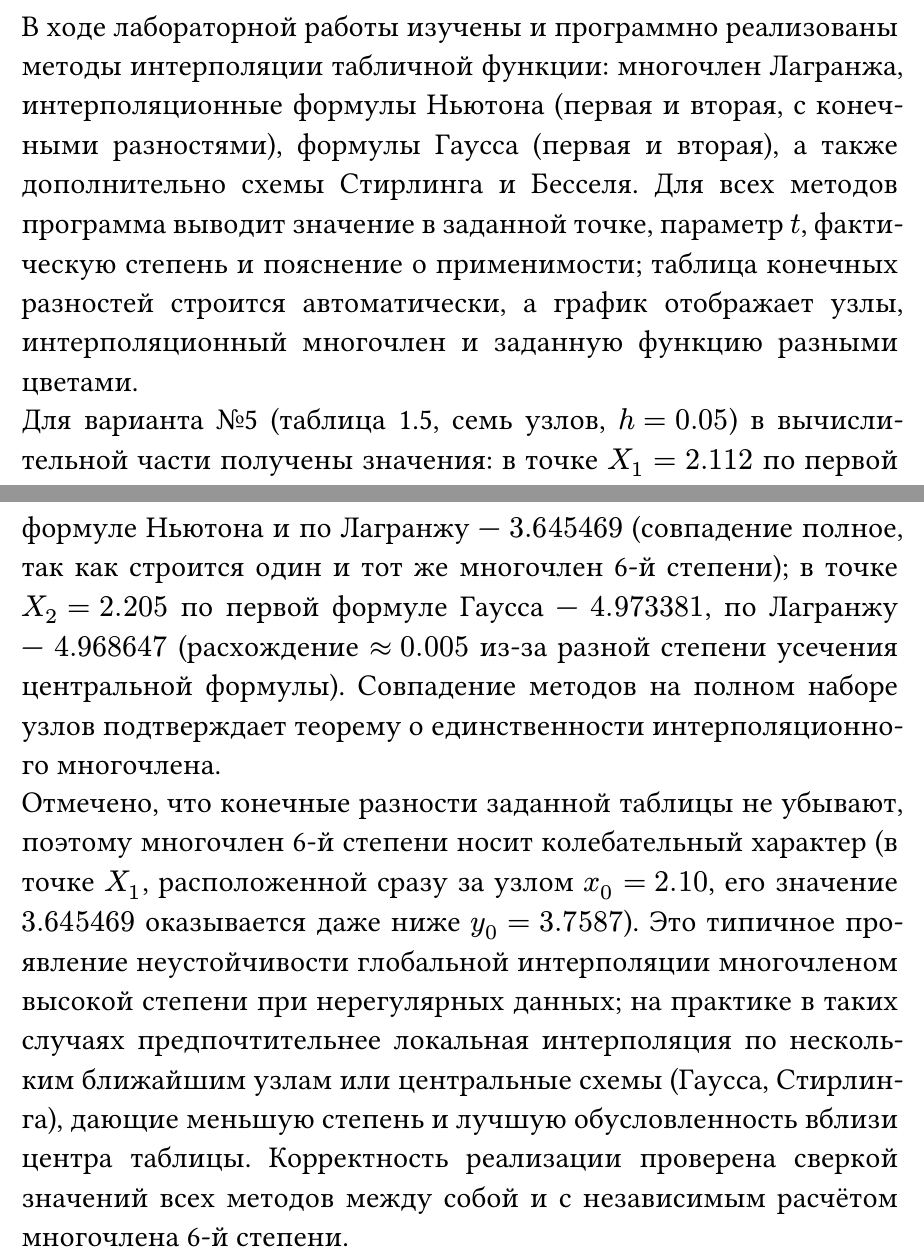
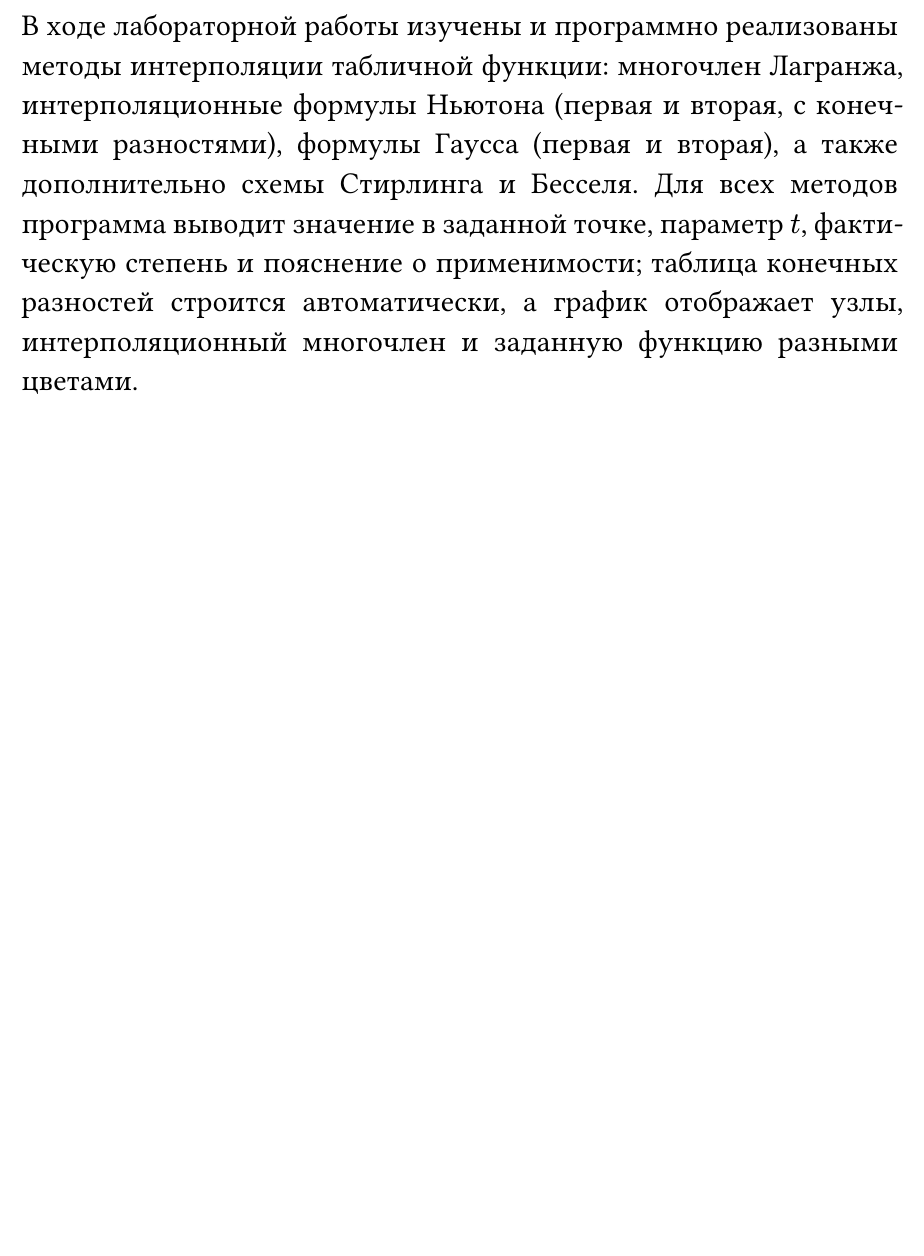
Before and after one commit to Oriptal/calc-math-lab2, a Typst document (reports/lab5.typ): two parts of pages 31 and 32 of 32 before the commit and part of page 28 of 28 after it, the two joined at a grey line, cut so that both start at the same text, the shorter picture padded with empty space. The pictures show the PDF file reports/lab5.pdf that the author committed with the source.

Commit message:
docs(lab5): оформление отчёта и реальный скриншот приложения
Переоформлены титульный лист, нумерация страниц и оглавление; вместо
заглушки вставлен реальный скриншот вкладки «Интерполяция». Отчёт пересобран.

```diff
--- a/reports/lab5.typ
+++ b/reports/lab5.typ
@@ -414,21 +413,3 @@ $X_2$ Лагранж (полная 6-я степень) даёт $4.968647$, а
 в заданной точке, параметр $t$, фактическую степень и пояснение о применимости;
 таблица конечных разностей строится автоматически, а график отображает узлы,
 интерполяционный многочлен и заданную функцию разными цветами.
-
-Для варианта №5 (таблица 1.5, семь узлов, $h = 0.05$) в вычислительной части
-получены значения: в точке $X_1 = 2.112$ по первой формуле Ньютона и по Лагранжу —
-$3.645469$ (совпадение полное, так как строится один и тот же многочлен 6-й
-степени); в точке $X_2 = 2.205$ по первой формуле Гаусса — $4.973381$, по Лагранжу —
-$4.968647$ (расхождение $approx 0.005$ из-за разной степени усечения центральной
-формулы). Совпадение методов на полном наборе узлов подтверждает теорему о
-единственности интерполяционного многочлена.
-
-Отмечено, что конечные разности заданной таблицы не убывают, поэтому многочлен 6-й
-степени носит колебательный характер (в точке $X_1$, расположенной сразу за узлом
-$x_0 = 2.10$, его значение $3.645469$ оказывается даже ниже $y_0 = 3.7587$). Это
-типичное проявление неустойчивости глобальной интерполяции многочленом высокой
-степени при нерегулярных данных; на практике в таких случаях предпочтительнее
-локальная интерполяция по нескольким ближайшим узлам или центральные схемы (Гаусса,
-Стирлинга), дающие меньшую степень и лучшую обусловленность вблизи центра таблицы.
-Корректность реализации проверена сверкой значений всех методов между собой и с
-независимым расчётом многочлена 6-й степени.
```
Also changed, not shown: reports/lab5.pdf, reports/resources/lab5_app.png, reports/lab5.typ (9 more changed lines).
